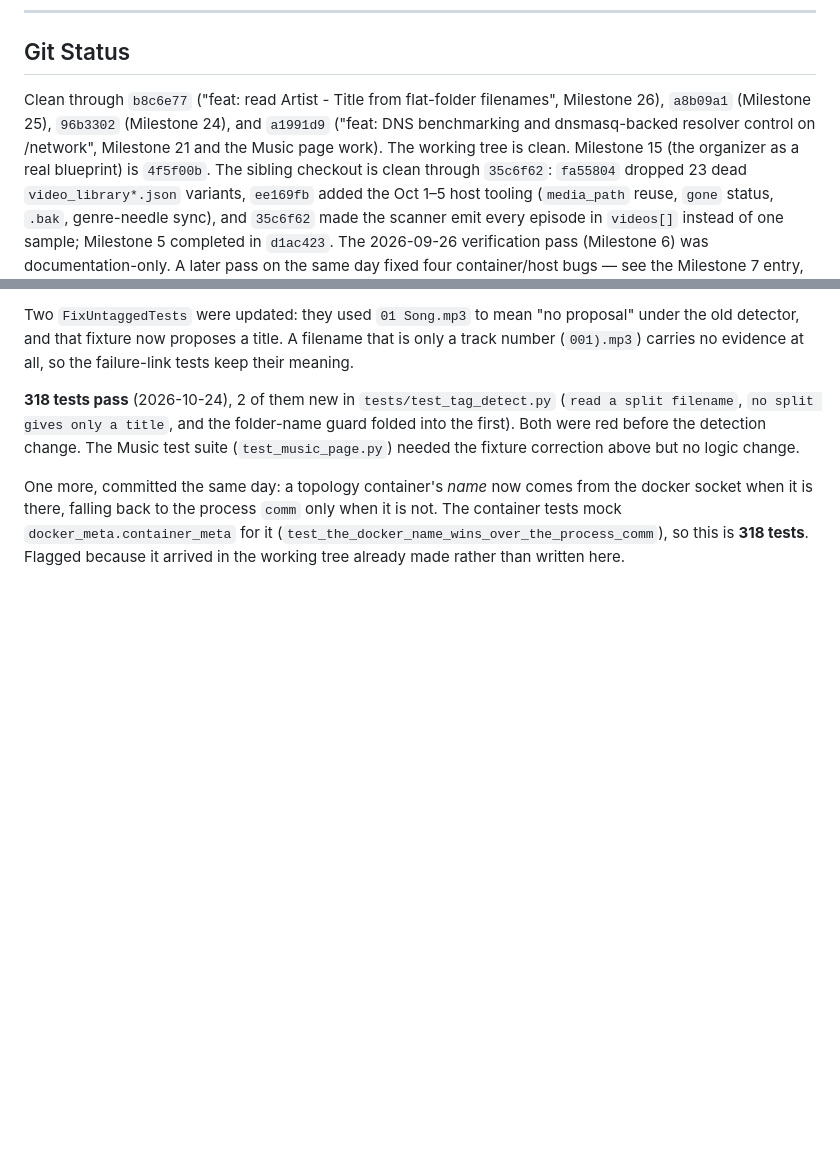
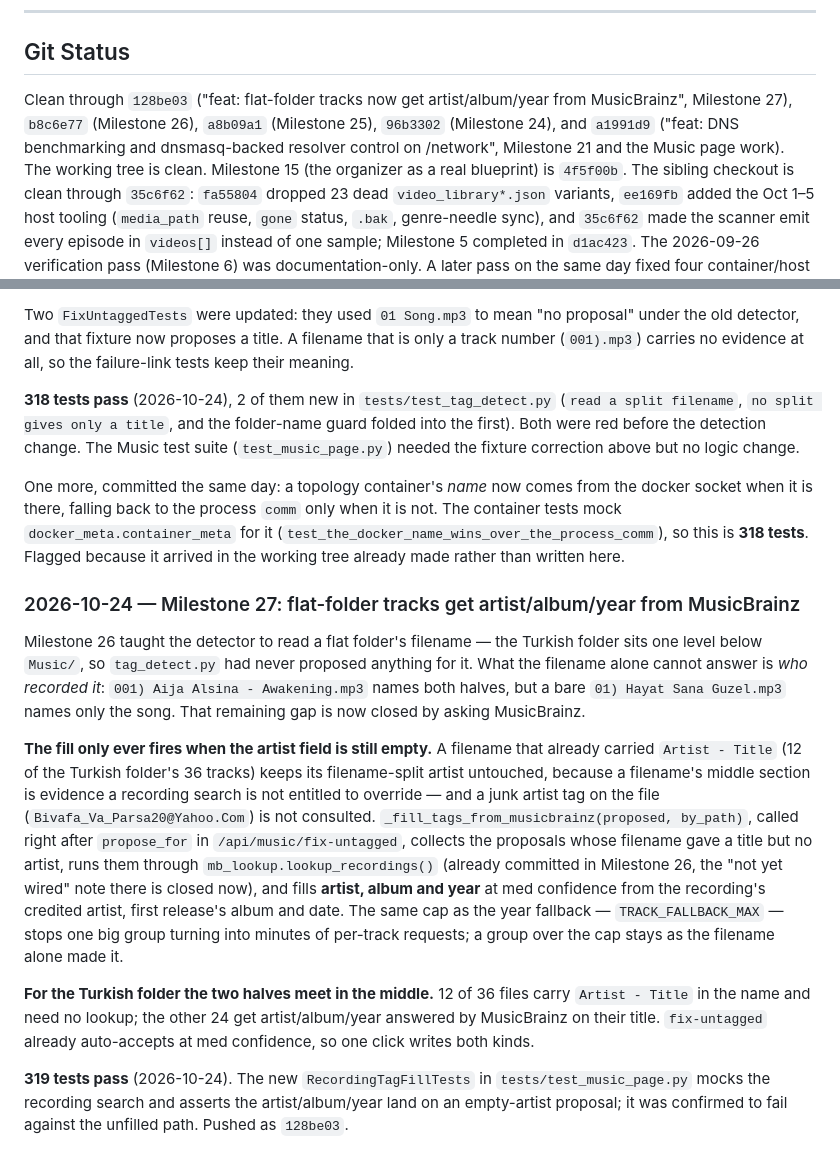
Before and after one commit to greatkourosh/system_manager, a Markdown page: docs/CONTINUATION.md, 2 parts joined by grey strips. Drawn GitHub-style; blank space fills up the shorter version.

Commit message:
docs: Milestone 27, the MusicBrainz fill closes flat-folder gaps
Records the committed 128be03 feature that docs had not yet described:
the recording lookup now fills artist/album/year for a flat-folder track
whose filename gave a title but no artist, and only then. Points Git Status
at the new HEAD and advances the running count to 319 tests.

Co-Authored-By: Claude Sonnet 4.6 (1M context) <noreply@anthropic.com>

```diff
--- a/docs/CONTINUATION.md
+++ b/docs/CONTINUATION.md
@@ -803,10 +803,11 @@ written; `scripts/` does not exist in this project.
 
 ## Git Status
 
-Clean through `b8c6e77` ("feat: read Artist - Title from flat-folder
-filenames", Milestone 26), `a8b09a1` (Milestone 25), `96b3302` (Milestone 24),
-and `a1991d9` ("feat: DNS benchmarking and dnsmasq-backed resolver control on
-/network", Milestone 21 and the Music page work). The working tree is clean.
+Clean through `128be03` ("feat: flat-folder tracks now get artist/album/year
+from MusicBrainz", Milestone 27), `b8c6e77` (Milestone 26), `a8b09a1`
+(Milestone 25), `96b3302` (Milestone 24), and `a1991d9` ("feat: DNS
+benchmarking and dnsmasq-backed resolver control on /network", Milestone 21
+and the Music page work). The working tree is clean.
 Milestone 15 (the organizer as a real blueprint) is `4f5f00b`. The sibling
 checkout is clean through `35c6f62`: `fa55804` dropped 23 dead
 `video_library*.json` variants, `ee169fb` added the Oct 1–5 host tooling
@@ -1888,3 +1889,38 @@ only when it is not. The container tests mock `docker_meta.container_meta`
 for it (`test_the_docker_name_wins_over_the_process_comm`), so this is
 **318 tests**. Flagged because it arrived in the working tree already made
 rather than written here.
+
+### 2026-10-24 — Milestone 27: flat-folder tracks get artist/album/year from MusicBrainz
+
+Milestone 26 taught the detector to read a flat folder's filename — the
+Turkish folder sits one level below `Music/`, so `tag_detect.py` had never
+proposed anything for it. What the filename alone cannot answer is *who
+recorded it*: `001) Aija Alsina - Awakening.mp3` names both halves, but a
+bare `01) Hayat Sana Guzel.mp3` names only the song. That remaining gap is
+now closed by asking MusicBrainz.
+
+**The fill only ever fires when the artist field is still empty.** A
+filename that already carried `Artist - Title` (12 of the Turkish folder's
+36 tracks) keeps its filename-split artist untouched, because a filename's
+middle section is evidence a recording search is not entitled to override —
+and a junk artist tag on the file (`Bivafa_Va_Parsa20@Yahoo.Com`) is not
+consulted. `_fill_tags_from_musicbrainz(proposed, by_path)`, called right
+after `propose_for` in `/api/music/fix-untagged`, collects the proposals
+whose filename gave a title but no artist, runs them through
+`mb_lookup.lookup_recordings()` (already committed in Milestone 26, the
+"not yet wired" note there is closed now), and fills **artist, album and
+year** at med confidence from the recording's credited artist, first
+release's album and date. The same cap as the year fallback —
+`TRACK_FALLBACK_MAX` — stops one big group turning into minutes of
+per-track requests; a group over the cap stays as the filename alone made
+it.
+
+**For the Turkish folder the two halves meet in the middle.** 12 of 36
+files carry `Artist - Title` in the name and need no lookup; the other 24
+get artist/album/year answered by MusicBrainz on their title. `fix-untagged`
+already auto-accepts at med confidence, so one click writes both kinds.
+
+**319 tests pass** (2026-10-24). The new `RecordingTagFillTests` in
+`tests/test_music_page.py` mocks the recording search and asserts the
+artist/album/year land on an empty-artist proposal; it was confirmed to
+fail against the unfilled path. Pushed as `128be03`.
```
Also changed, not shown: other parts of docs/CONTINUATION.md (+1 -1 lines).
